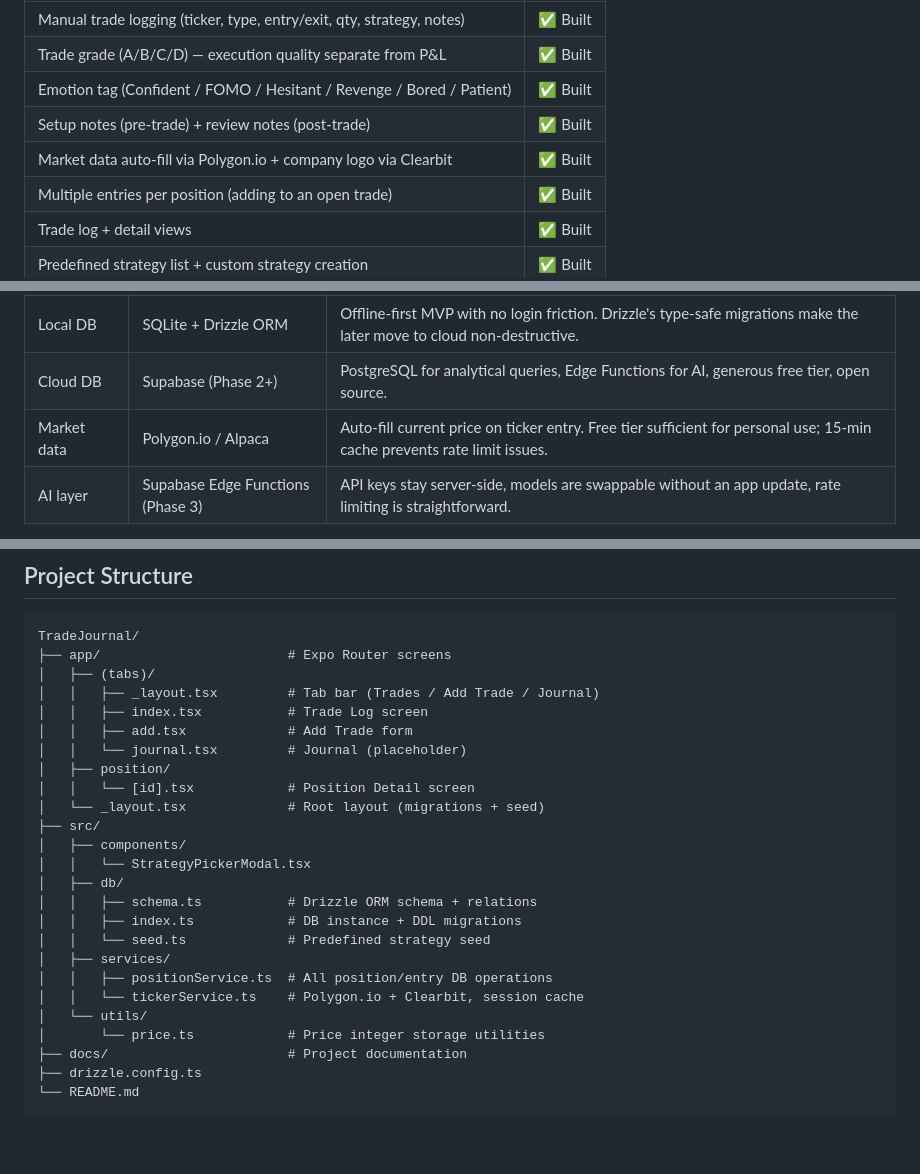
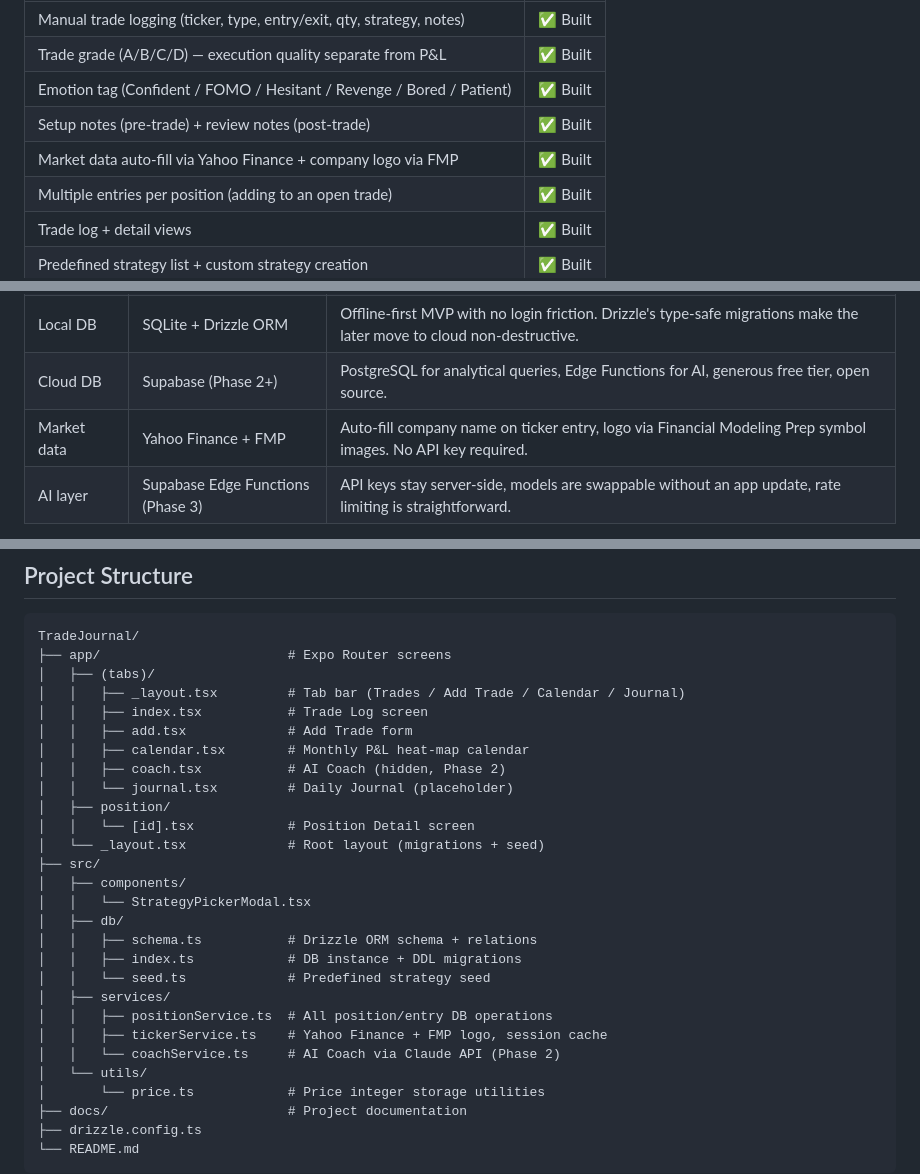
Before and after one commit to srikanth68/TradeJournal, a Markdown page: README.md, 3 parts joined by grey strips. Drawn GitHub-style; blank space fills up the shorter version.

Commit message:
docs: update README — fix data sources, add screenshots section, sync project structure

```diff
--- a/README.md
+++ b/README.md
@@ -22,7 +33,7 @@ Most trading journals are either desktop-only, spreadsheet-based, or buried insi
 | Trade grade (A/B/C/D) — execution quality separate from P&L | ✅ Built |
 | Emotion tag (Confident / FOMO / Hesitant / Revenge / Bored / Patient) | ✅ Built |
 | Setup notes (pre-trade) + review notes (post-trade) | ✅ Built |
-| Market data auto-fill via Polygon.io + company logo via Clearbit | ✅ Built |
+| Market data auto-fill via Yahoo Finance + company logo via FMP | ✅ Built |
 | Multiple entries per position (adding to an open trade) | ✅ Built |
 | Trade log + detail views | ✅ Built |
 | Predefined strategy list + custom strategy creation | ✅ Built |
@@ -77,7 +88,7 @@ Most trading journals are either desktop-only, spreadsheet-based, or buried insi
 | Language | TypeScript | Financial data — prices, quantities, P&L calculations — demands type safety at compile time. |
 | Local DB | SQLite + Drizzle ORM | Offline-first MVP with no login friction. Drizzle's type-safe migrations make the later move to cloud non-destructive. |
 | Cloud DB | Supabase (Phase 2+) | PostgreSQL for analytical queries, Edge Functions for AI, generous free tier, open source. |
-| Market data | Polygon.io / Alpaca | Auto-fill current price on ticker entry. Free tier sufficient for personal use; 15-min cache prevents rate limit issues. |
+| Market data | Yahoo Finance + FMP | Auto-fill company name on ticker entry, logo via Financial Modeling Prep symbol images. No API key required. |
 | AI layer | Supabase Edge Functions (Phase 3) | API keys stay server-side, models are swappable without an app update, rate limiting is straightforward. |
 
 **Why React Native over Flutter?** The JS/TS ecosystem has significantly better financial library coverage. Expo's managed workflow means less time fighting native toolchains and more time building product. TypeScript is shared across the entire stack.
@@ -111,10 +122,12 @@ npx expo run:ios
 TradeJournal/
 ├── app/                        # Expo Router screens
 │   ├── (tabs)/
-│   │   ├── _layout.tsx         # Tab bar (Trades / Add Trade / Journal)
+│   │   ├── _layout.tsx         # Tab bar (Trades / Add Trade / Calendar / Journal)
 │   │   ├── index.tsx           # Trade Log screen
 │   │   ├── add.tsx             # Add Trade form
-│   │   └── journal.tsx         # Journal (placeholder)
+│   │   ├── calendar.tsx        # Monthly P&L heat-map calendar
+│   │   ├── coach.tsx           # AI Coach (hidden, Phase 2)
+│   │   └── journal.tsx         # Daily Journal (placeholder)
 │   ├── position/
 │   │   └── [id].tsx            # Position Detail screen
 │   └── _layout.tsx             # Root layout (migrations + seed)
@@ -127,7 +140,8 @@ TradeJournal/
 │   │   └── seed.ts             # Predefined strategy seed
 │   ├── services/
 │   │   ├── positionService.ts  # All position/entry DB operations
-│   │   └── tickerService.ts    # Polygon.io + Clearbit, session cache
+│   │   ├── tickerService.ts    # Yahoo Finance + FMP logo, session cache
+│   │   └── coachService.ts     # AI Coach via Claude API (Phase 2)
 │   └── utils/
 │       └── price.ts            # Price integer storage utilities
 ├── docs/                       # Project documentation
```
Also changed, not shown: other parts of README.md (+12 -1 lines).
